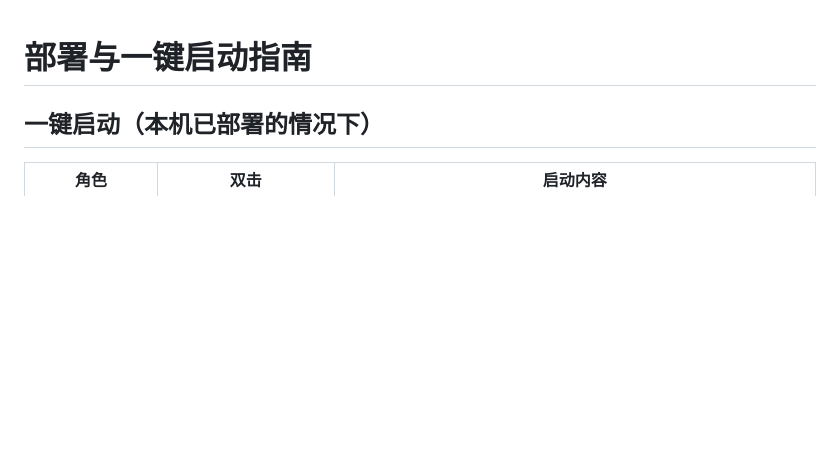
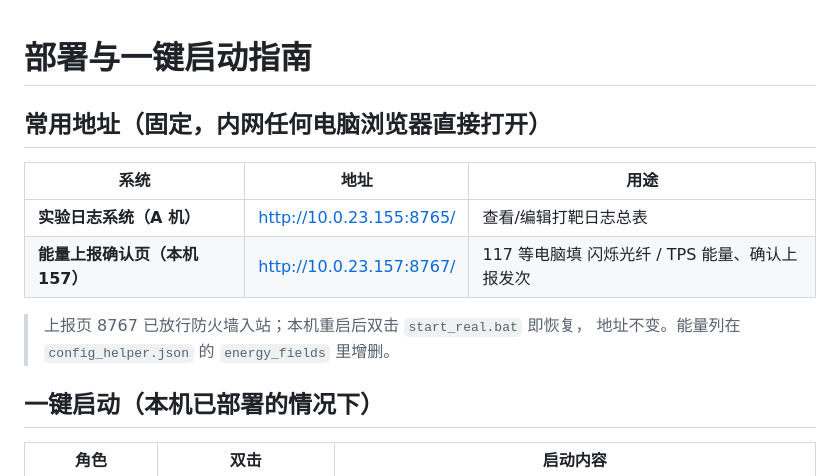
Before and after one commit to zxc123aa/laser-shot-log, a Markdown page: DEPLOY.md, the part around the change. Rendered like a GitHub page; blank space fills up the shorter version.

Commit message:
docs: pin fixed LAN addresses (A-machine log 155:8765, report page 157:8767)

```diff
--- a/DEPLOY.md
+++ b/DEPLOY.md
@@ -1,4 +1,14 @@
 # 部署与一键启动指南
+
+## 常用地址（固定，内网任何电脑浏览器直接打开）
+
+| 系统 | 地址 | 用途 |
+|---|---|---|
+| **实验日志系统（A 机）** | http://10.0.23.155:8765/ | 查看/编辑打靶日志总表 |
+| **能量上报确认页（本机 157）** | http://10.0.23.157:8767/ | 117 等电脑填 闪烁光纤 / TPS 能量、确认上报发次 |
+
+> 上报页 8767 已放行防火墙入站；本机重启后双击 `start_real.bat` 即恢复，
+> 地址不变。能量列在 `config_helper.json` 的 `energy_fields` 里增删。
 
 ## 一键启动（本机已部署的情况下）
 
```
